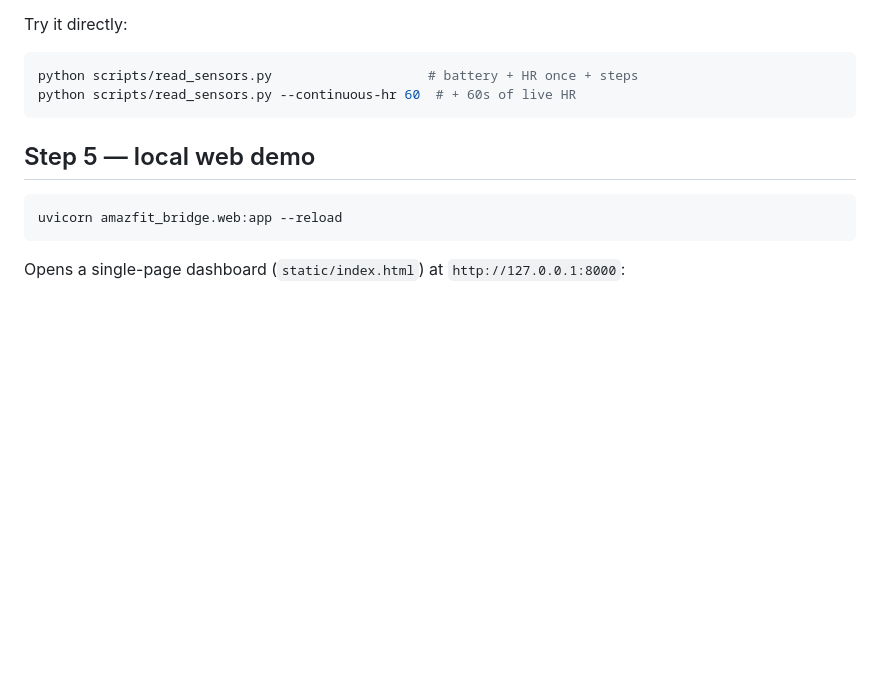
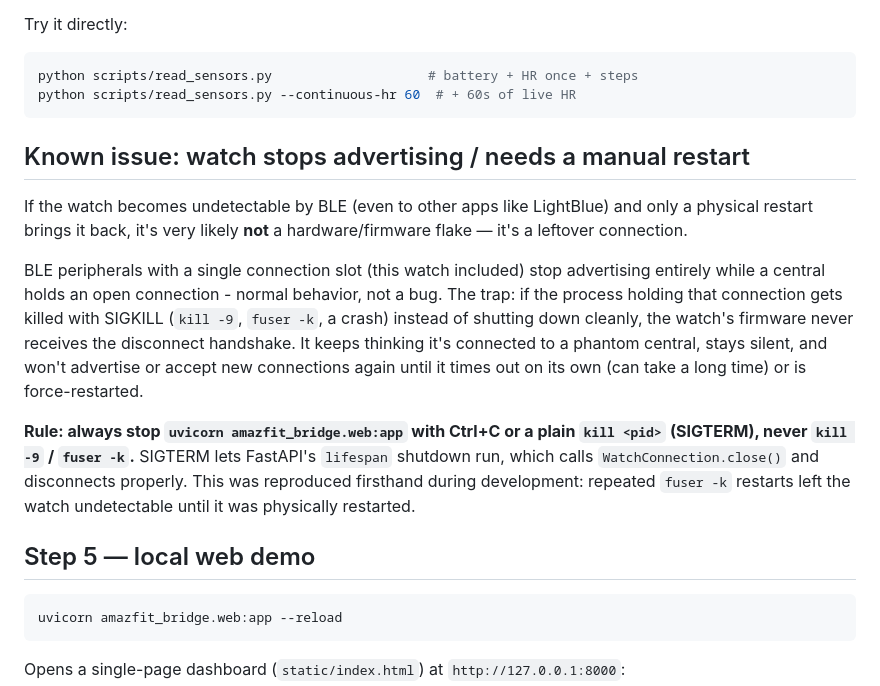
Before and after one commit to Pipefehecar/amazfit-homelab-bridge, a Markdown page: README.md, the part around the change. Drawn GitHub-style; blank space fills up the shorter version.

Commit message:
docs: root-cause the watch-goes-unreachable issue - unclean shutdown, not hardware flakiness
Reproduced and verified the fix live: killed the demo server with
SIGKILL (fuser -k) while it held the persistent watch connection open -
watch became undetectable, matching every "the watch just stopped
working" incident from today's session. Restarted, forced a fresh
connection (confirmed battery read), then stopped the server with a
clean SIGTERM instead - watch was immediately re-discoverable by
BleakScanner, no physical restart needed.

Root cause: BLE peripherals with a single connection slot (this watch
included) stop advertising while a central holds an open connection -
expected behavior. The problem is only when that central's process dies
via SIGKILL instead of a clean disconnect: the watch's firmware never
gets the disconnect handshake and is left thinking it's still connected
to a phantom central.

````diff
--- a/README.md
+++ b/README.md
@@ -89,6 +89,28 @@ python scripts/read_sensors.py                    # battery + HR once + steps
 python scripts/read_sensors.py --continuous-hr 60  # + 60s of live HR
 ```
 
+## Known issue: watch stops advertising / needs a manual restart
+
+If the watch becomes undetectable by BLE (even to other apps like
+LightBlue) and only a physical restart brings it back, it's very likely
+**not** a hardware/firmware flake — it's a leftover connection.
+
+BLE peripherals with a single connection slot (this watch included) stop
+advertising entirely while a central holds an open connection - normal
+behavior, not a bug. The trap: if the process holding that connection
+gets killed with SIGKILL (`kill -9`, `fuser -k`, a crash) instead of
+shutting down cleanly, the watch's firmware never receives the disconnect
+handshake. It keeps thinking it's connected to a phantom central, stays
+silent, and won't advertise or accept new connections again until it
+times out on its own (can take a long time) or is force-restarted.
+
+**Rule: always stop `uvicorn amazfit_bridge.web:app` with Ctrl+C or a
+plain `kill <pid>` (SIGTERM), never `kill -9` / `fuser -k`.** SIGTERM lets
+FastAPI's `lifespan` shutdown run, which calls `WatchConnection.close()`
+and disconnects properly. This was reproduced firsthand during
+development: repeated `fuser -k` restarts left the watch undetectable
+until it was physically restarted.
+
 ## Step 5 — local web demo
 
 ```bash
````
